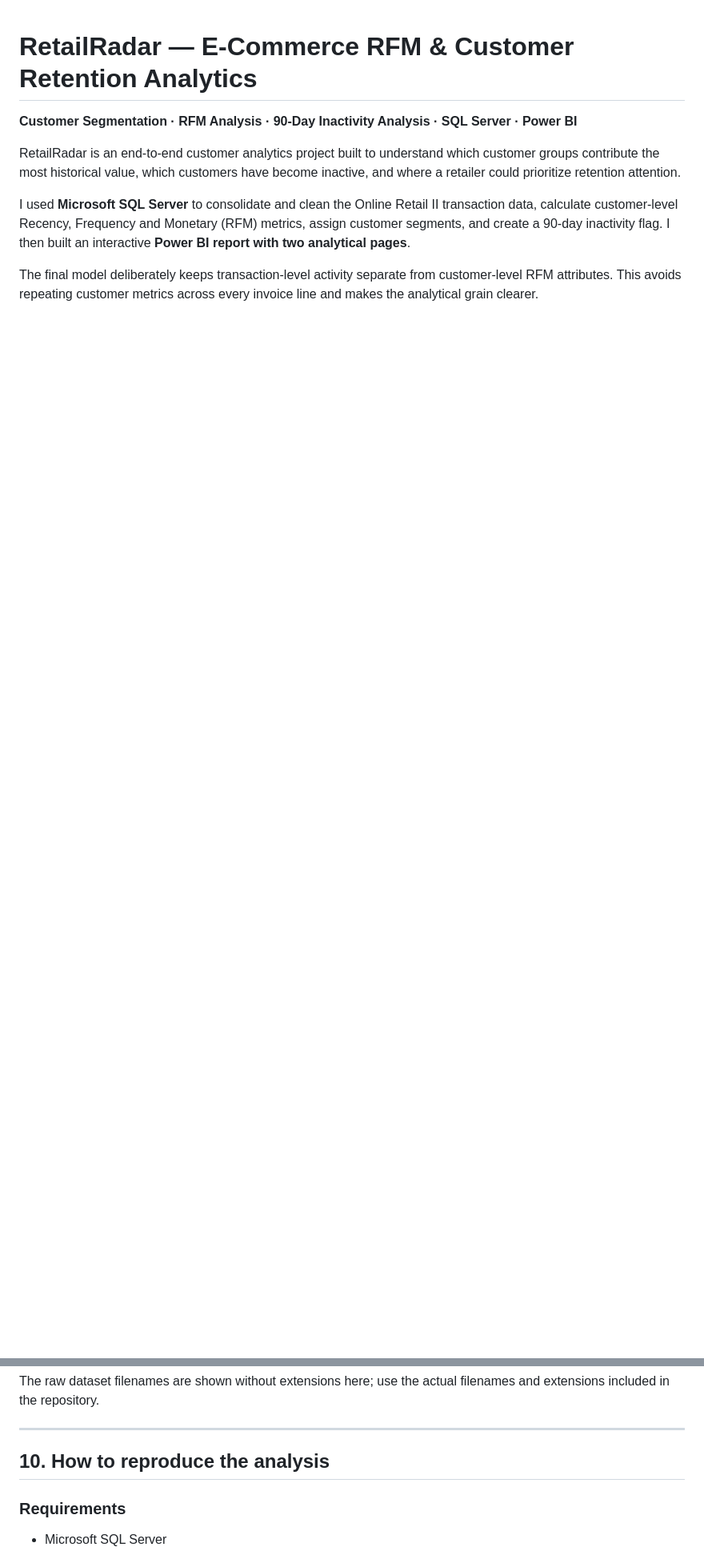
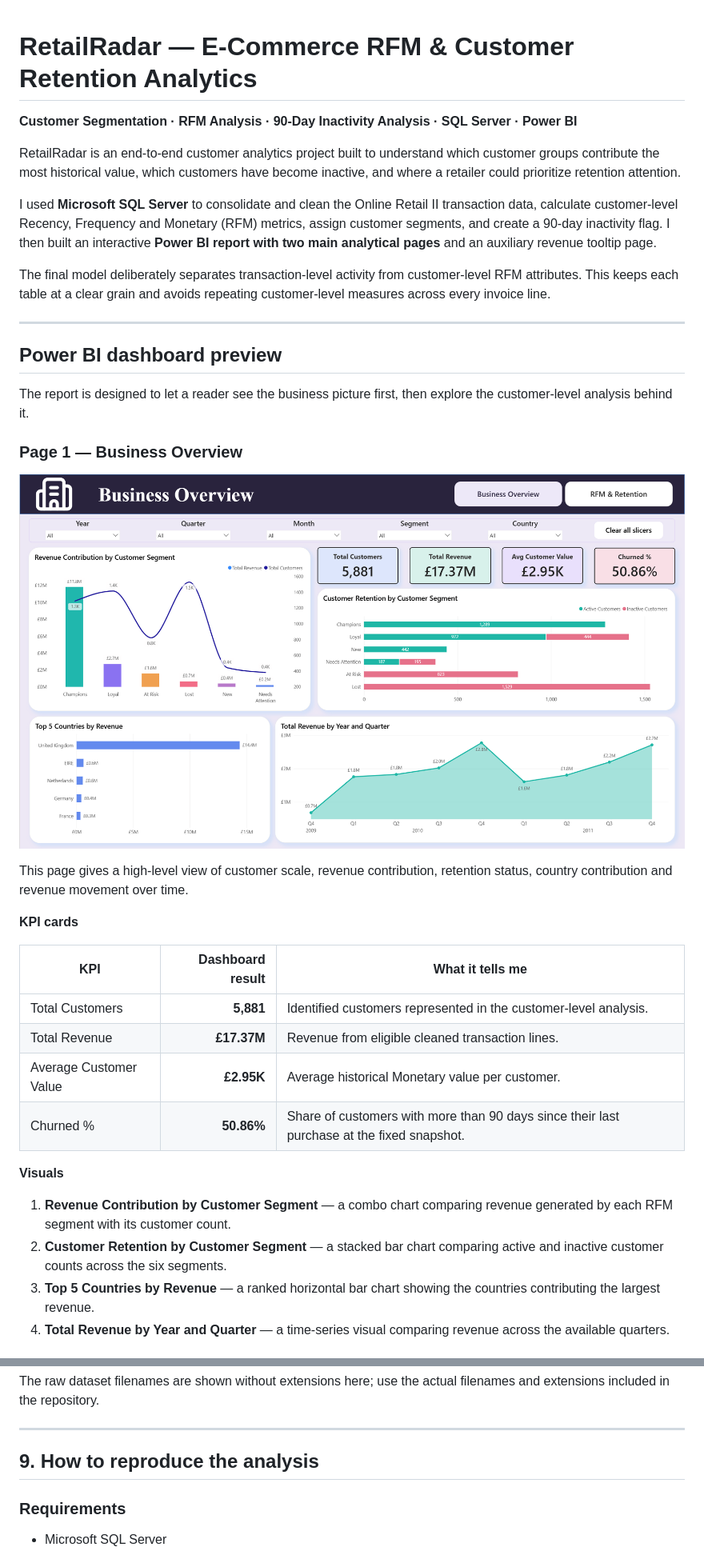
Before and after one commit to abnabhi0084/RetailRadar_E_Commerce_RFM_and_Customer_Retention_Analytics, a Markdown page: README.md, 2 parts joined by grey strips. Shown at 80% size. Drawn GitHub-style; blank space fills up the shorter version.

Commit message:
Finalize RetailRadar dashboards, screenshots and documentation

```diff
--- a/README.md
+++ b/README.md
@@ -4,6 +4,35 @@
 
 RetailRadar is an end-to-end customer analytics project built to understand which customer groups contribute the most historical value, which customers have become inactive, and where a retailer could prioritize retention attention.
 
-I used **Microsoft SQL Server** to consolidate and clean the Online Retail II transaction data, calculate customer-level Recency, Frequency and Monetary (RFM) metrics, assign customer segments, and create a 90-day inactivity flag. I then built an interactive **Power BI report with two analytical pages**.
+I used **Microsoft SQL Server** to consolidate and clean the Online Retail II transaction data, calculate customer-level Recency, Frequency and Monetary (RFM) metrics, assign customer segments, and create a 90-day inactivity flag. I then built an interactive **Power BI report with two main analytical pages** and an auxiliary revenue tooltip page.
 
-The final model deliberately keeps transaction-level activity separate from customer-level RFM attributes. This avoids repeating customer metrics across every invoice line and makes the analytical grain clearer.
+The final model deliberately separates transaction-level activity from customer-level RFM attributes. This keeps each table at a clear grain and avoids repeating customer-level measures across every invoice line.
+
+---
+
+## Power BI dashboard preview
+
+The report is designed to let a reader see the business picture first, then explore the customer-level analysis behind it.
+
+### Page 1 — Business Overview
+
+![RetailRadar Business Overview dashboard](Screenshots/Business_Overview.png)
+
+This page gives a high-level view of customer scale, revenue contribution, retention status, country contribution and revenue movement over time.
+
+**KPI cards**
+
+| KPI | Dashboard result | What it tells me |
+|---|---:|---|
+| Total Customers | **5,881** | Identified customers represented in the customer-level analysis. |
+| Total Revenue | **£17.37M** | Revenue from eligible cleaned transaction lines. |
+| Average Customer Value | **£2.95K** | Average historical Monetary value per customer. |
+| Churned % | **50.86%** | Share of customers with more than 90 days since their last purchase at the fixed snapshot. |
+
+**Visuals**
+
+1. **Revenue Contribution by Customer Segment** — a combo chart comparing revenue generated by each RFM segment with its customer count.
+2. **Customer Retention by Customer Segment** — a stacked bar chart comparing active and inactive customer counts across the six segments.
+3. **Top 5 Countries by Revenue** — a ranked horizontal bar chart showing the countries contributing the largest revenue.
+4. **Total Revenue by Year and Quarter** — a time-series visual comparing revenue across the available quarters.
+
@@ -291,7 +286,7 @@ The raw dataset filenames are shown without extensions here; use the actual file
 
 ---
 
-## 10. How to reproduce the analysis
+## 9. How to reproduce the analysis
 
 ### Requirements
 
```
Also changed, not shown: other parts of README.md (+63 -97 lines), Screenshots/RFM_Analysis_Customer_Retention.png (renamed from Screenshots/RFM_Analysis_Customer_Churn.png).
